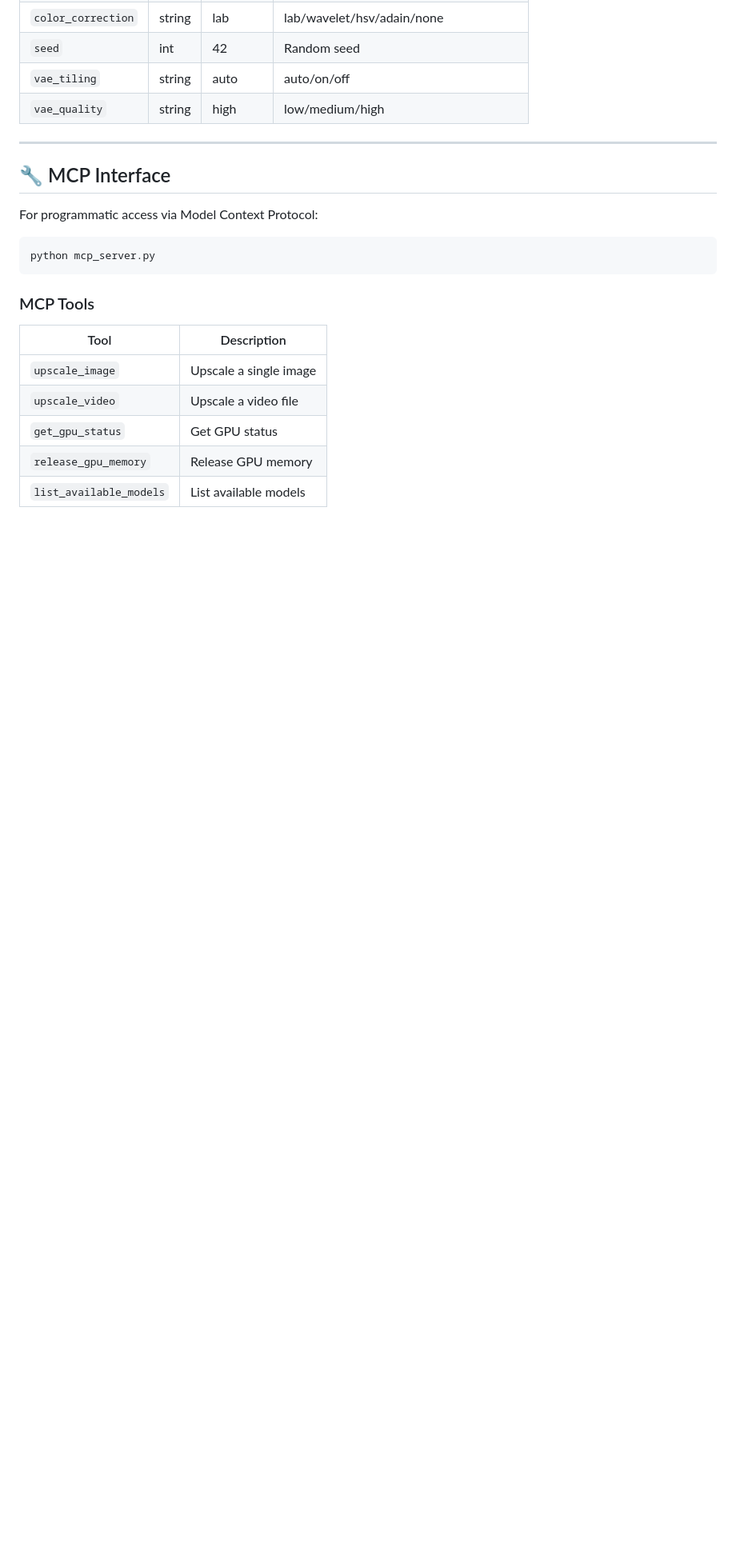
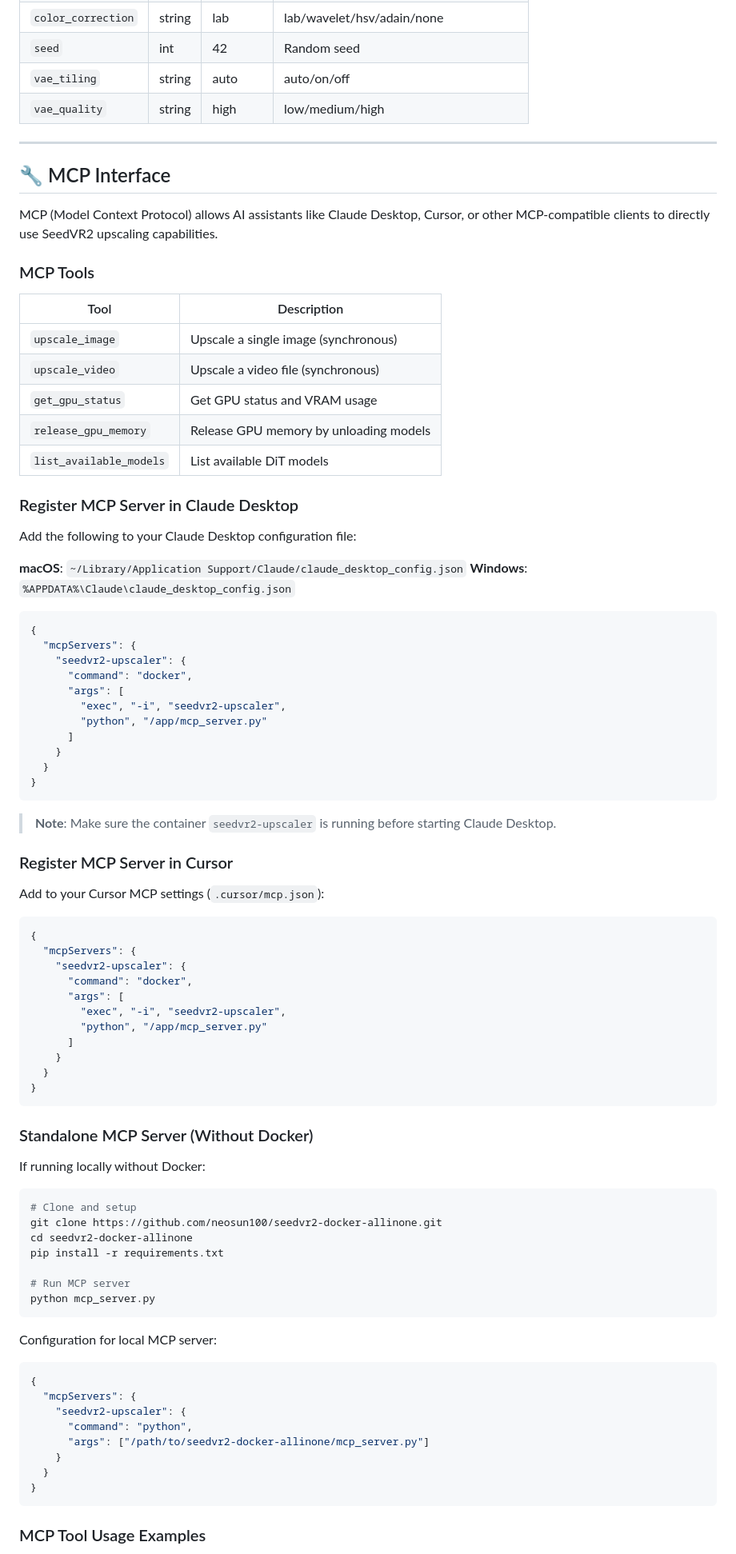
Before and after one commit to neosun100/seedvr2-docker-allinone, a Markdown page: README.md, the part around the change printed below. Shown: that part at 80% size. Rendered like a GitHub page; blank space fills up the shorter version.

Commit message:
docs: Add complete MCP documentation with client registration examples
- Added MCP server registration for Claude Desktop
- Added MCP server registration for Cursor
- Added standalone MCP server setup instructions
- Added MCP tool parameters documentation
- Added MCP usage examples

````diff
--- a/README.md
+++ b/README.md
@@ -223,18 +223,85 @@ curl -O http://localhost:8200/api/download/abc12345
 
 ## 🔧 MCP Interface
 
-For programmatic access via Model Context Protocol:
-
-```bash
-python mcp_server.py
-```
+MCP (Model Context Protocol) allows AI assistants like Claude Desktop, Cursor, or other MCP-compatible clients to directly use SeedVR2 upscaling capabilities.
 
 ### MCP Tools
 
 | Tool | Description |
 |------|-------------|
-| `upscale_image` | Upscale a single image |
-| `upscale_video` | Upscale a video file |
-| `get_gpu_status` | Get GPU status |
-| `release_gpu_memory` | Release GPU memory |
-| `list_available_models` | List available models |
+| `upscale_image` | Upscale a single image (synchronous) |
+| `upscale_video` | Upscale a video file (synchronous) |
+| `get_gpu_status` | Get GPU status and VRAM usage |
+| `release_gpu_memory` | Release GPU memory by unloading models |
+| `list_available_models` | List available DiT models |
+
+### Register MCP Server in Claude Desktop
+
+Add the following to your Claude Desktop configuration file:
+
+**macOS**: `~/Library/Application Support/Claude/claude_desktop_config.json`
+**Windows**: `%APPDATA%\Claude\claude_desktop_config.json`
+
+```json
+{
+  "mcpServers": {
+    "seedvr2-upscaler": {
+      "command": "docker",
+      "args": [
+        "exec", "-i", "seedvr2-upscaler",
+        "python", "/app/mcp_server.py"
+      ]
+    }
+  }
+}
+```
+
+> **Note**: Make sure the container `seedvr2-upscaler` is running before starting Claude Desktop.
+
+### Register MCP Server in Cursor
+
+Add to your Cursor MCP settings (`.cursor/mcp.json`):
+
+```json
+{
+  "mcpServers": {
+    "seedvr2-upscaler": {
+      "command": "docker",
+      "args": [
+        "exec", "-i", "seedvr2-upscaler",
+        "python", "/app/mcp_server.py"
+      ]
+    }
+  }
+}
+```
+
+### Standalone MCP Server (Without Docker)
+
+If running locally without Docker:
+
+```bash
+# Clone and setup
+git clone https://github.com/neosun100/seedvr2-docker-allinone.git
+cd seedvr2-docker-allinone
+pip install -r requirements.txt
+
+# Run MCP server
+python mcp_server.py
+```
+
+Configuration for local MCP server:
+
+```json
+{
+  "mcpServers": {
+    "seedvr2-upscaler": {
+      "command": "python",
+      "args": ["/path/to/seedvr2-docker-allinone/mcp_server.py"]
+    }
+  }
+}
+```
+
+### MCP Tool Usage Examples
+
````
Also changed, not shown: other parts of README.md (+35 -1 lines).
